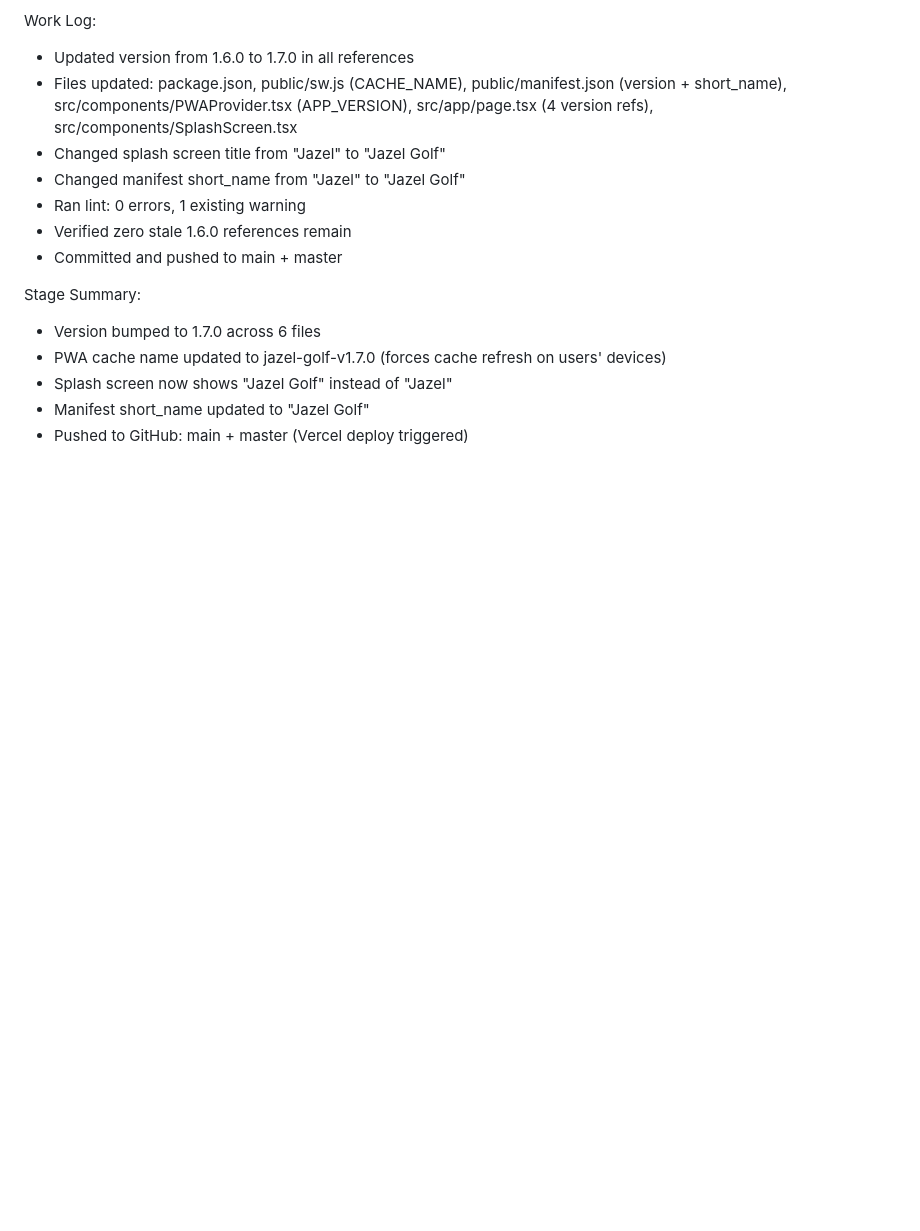
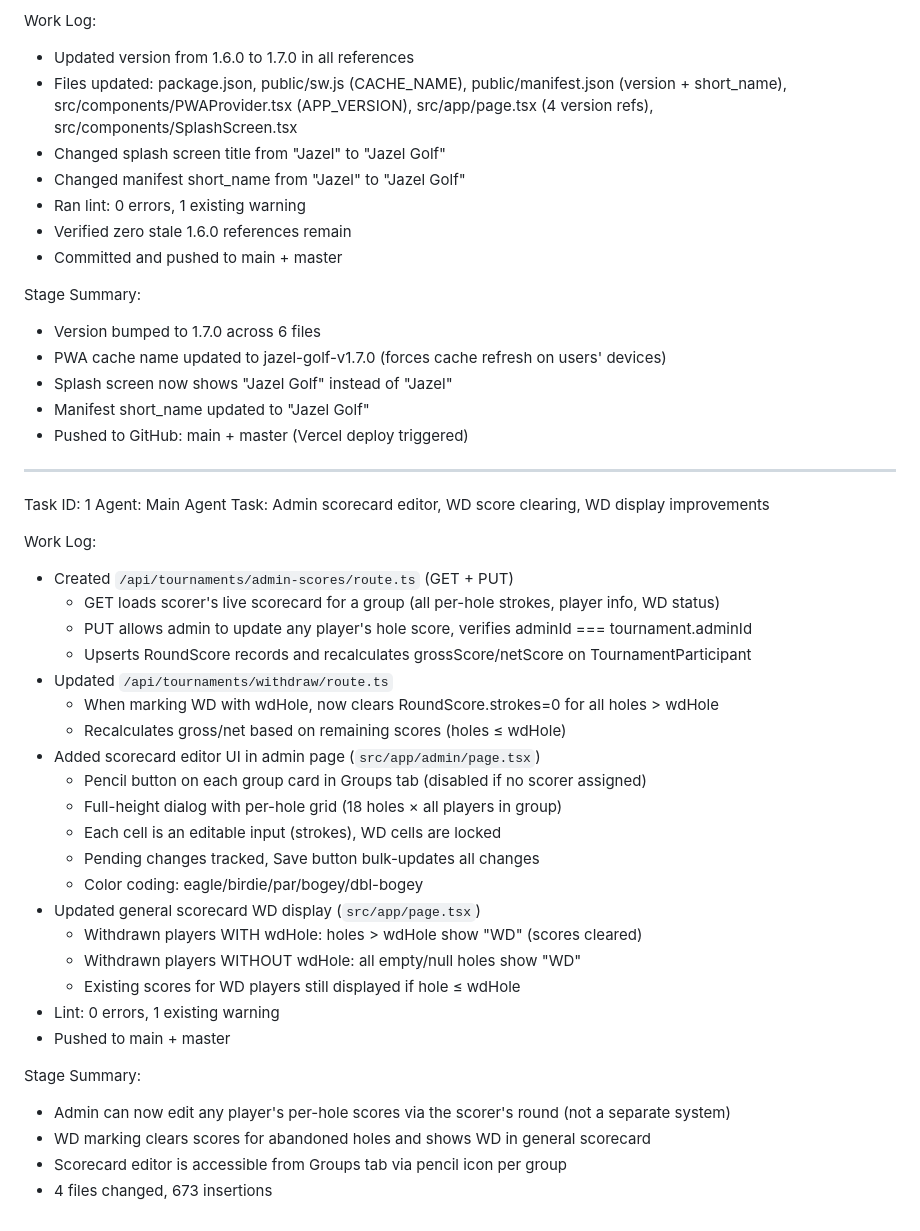
Before and after one commit to Khalid1966-lad/jazel-golf-score-card, a Markdown page: worklog.md, the part around the change. GitHub-like rendering; blank space fills up the shorter version.

Commit message:
93842f19-db58-4137-bbe4-db072664482d

```diff
--- a/worklog.md
+++ b/worklog.md
@@ -642,3 +642,35 @@ Stage Summary:
 - Splash screen now shows "Jazel Golf" instead of "Jazel"
 - Manifest short_name updated to "Jazel Golf"
 - Pushed to GitHub: main + master (Vercel deploy triggered)
+
+---
+Task ID: 1
+Agent: Main Agent
+Task: Admin scorecard editor, WD score clearing, WD display improvements
+
+Work Log:
+- Created `/api/tournaments/admin-scores/route.ts` (GET + PUT)
+  - GET loads scorer's live scorecard for a group (all per-hole strokes, player info, WD status)
+  - PUT allows admin to update any player's hole score, verifies adminId === tournament.adminId
+  - Upserts RoundScore records and recalculates grossScore/netScore on TournamentParticipant
+- Updated `/api/tournaments/withdraw/route.ts`
+  - When marking WD with wdHole, now clears RoundScore.strokes=0 for all holes > wdHole
+  - Recalculates gross/net based on remaining scores (holes ≤ wdHole)
+- Added scorecard editor UI in admin page (`src/app/admin/page.tsx`)
+  - Pencil button on each group card in Groups tab (disabled if no scorer assigned)
+  - Full-height dialog with per-hole grid (18 holes × all players in group)
+  - Each cell is an editable input (strokes), WD cells are locked
+  - Pending changes tracked, Save button bulk-updates all changes
+  - Color coding: eagle/birdie/par/bogey/dbl-bogey
+- Updated general scorecard WD display (`src/app/page.tsx`)
+  - Withdrawn players WITH wdHole: holes > wdHole show "WD" (scores cleared)
+  - Withdrawn players WITHOUT wdHole: all empty/null holes show "WD"
+  - Existing scores for WD players still displayed if hole ≤ wdHole
+- Lint: 0 errors, 1 existing warning
+- Pushed to main + master
+
+Stage Summary:
+- Admin can now edit any player's per-hole scores via the scorer's round (not a separate system)
+- WD marking clears scores for abandoned holes and shows WD in general scorecard
+- Scorecard editor is accessible from Groups tab via pencil icon per group
+- 4 files changed, 673 insertions
```
